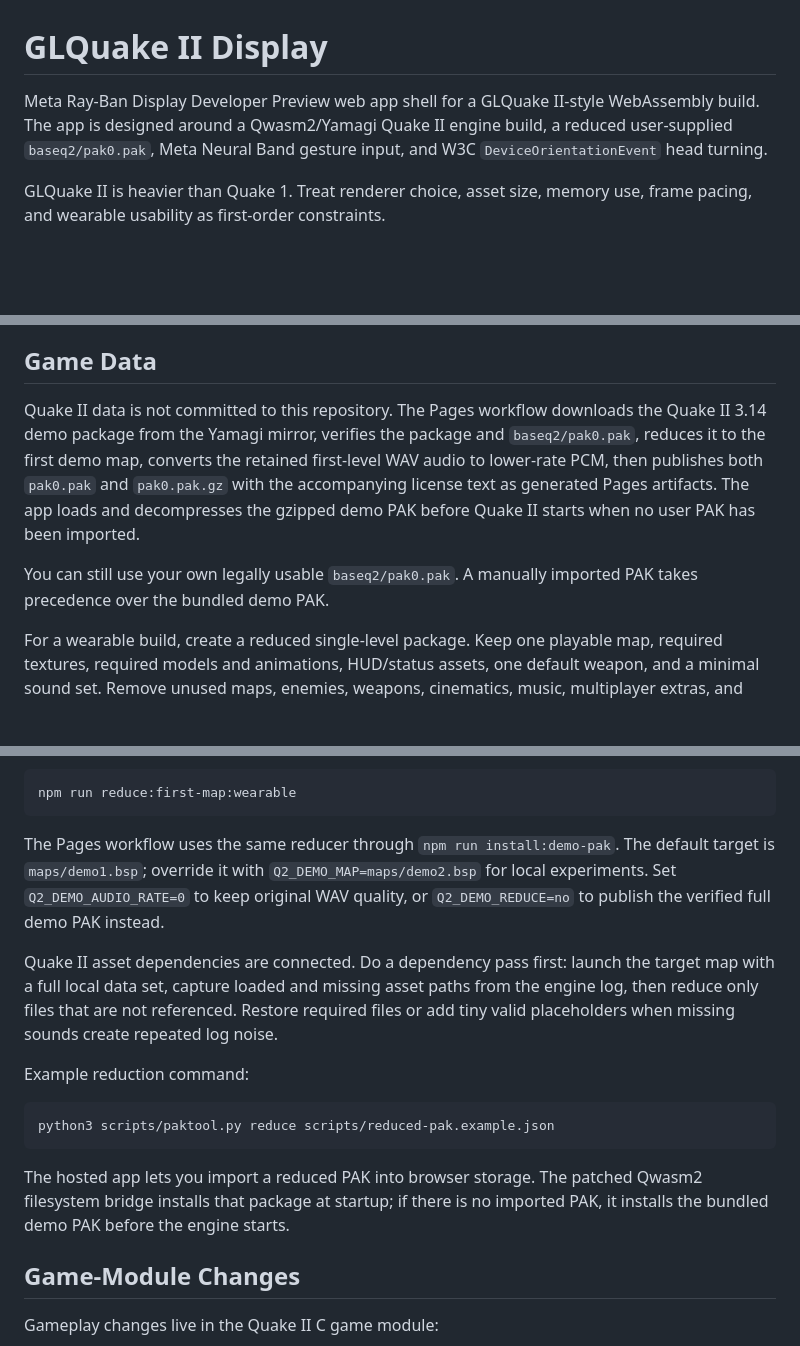
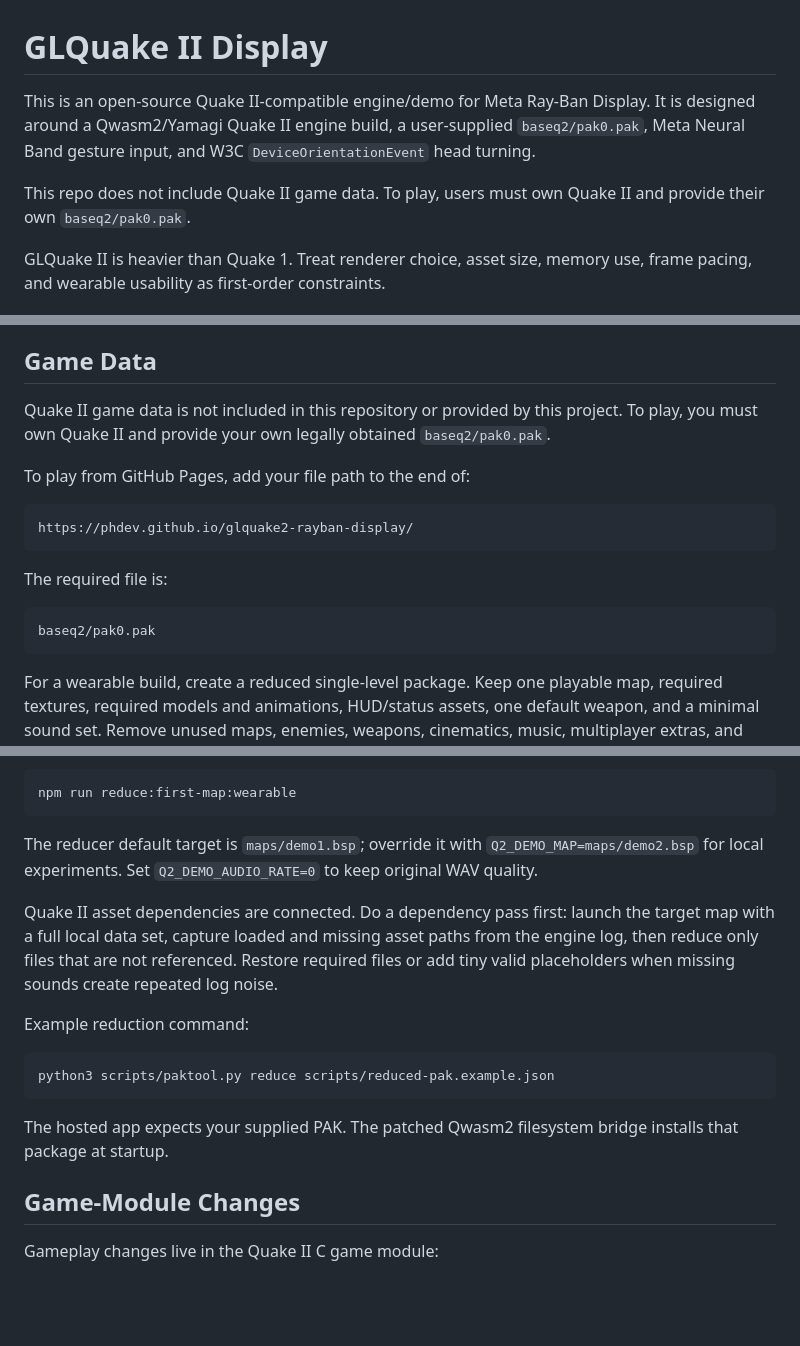
Before and after one commit to phdev/glquake2-rayban-display, a Markdown page: README.md, 3 parts joined by grey strips. Rendered like a GitHub page; blank space fills up the shorter version.

Commit message:
Clarify Quake II data requirement

````diff
--- a/README.md
+++ b/README.md
@@ -1,6 +1,8 @@
 # GLQuake II Display
 
-Meta Ray-Ban Display Developer Preview web app shell for a GLQuake II-style WebAssembly build. The app is designed around a Qwasm2/Yamagi Quake II engine build, a reduced user-supplied `baseq2/pak0.pak`, Meta Neural Band gesture input, and W3C `DeviceOrientationEvent` head turning.
+This is an open-source Quake II-compatible engine/demo for Meta Ray-Ban Display. It is designed around a Qwasm2/Yamagi Quake II engine build, a user-supplied `baseq2/pak0.pak`, Meta Neural Band gesture input, and W3C `DeviceOrientationEvent` head turning.
+
+This repo does not include Quake II game data. To play, users must own Quake II and provide their own `baseq2/pak0.pak`.
 
 GLQuake II is heavier than Quake 1. Treat renderer choice, asset size, memory use, frame pacing, and wearable usability as first-order constraints.
 
@@ -68,9 +69,19 @@ SDL is the open-source Simple DirectMedia Layer. In this build it handles browse
 
 ## Game Data
 
-Quake II data is not committed to this repository. The Pages workflow downloads the Quake II 3.14 demo package from the Yamagi mirror, verifies the package and `baseq2/pak0.pak`, reduces it to the first demo map, converts the retained first-level WAV audio to lower-rate PCM, then publishes both `pak0.pak` and `pak0.pak.gz` with the accompanying license text as generated Pages artifacts. The app loads and decompresses the gzipped demo PAK before Quake II starts when no user PAK has been imported.
+Quake II game data is not included in this repository or provided by this project. To play, you must own Quake II and provide your own legally obtained `baseq2/pak0.pak`.
 
-You can still use your own legally usable `baseq2/pak0.pak`. A manually imported PAK takes precedence over the bundled demo PAK.
+To play from GitHub Pages, add your file path to the end of:
+
+```text
+https://phdev.github.io/glquake2-rayban-display/
+```
+
+The required file is:
+
+```text
+baseq2/pak0.pak
+```
 
 For a wearable build, create a reduced single-level package. Keep one playable map, required textures, required models and animations, HUD/status assets, one default weapon, and a minimal sound set. Remove unused maps, enemies, weapons, cinematics, music, multiplayer extras, and demos.
 
@@ -86,7 +97,7 @@ The wearable reduction keeps first-level weapons, enemies, pickups, decorative m
 npm run reduce:first-map:wearable
 ```
 
-The Pages workflow uses the same reducer through `npm run install:demo-pak`. The default target is `maps/demo1.bsp`; override it with `Q2_DEMO_MAP=maps/demo2.bsp` for local experiments. Set `Q2_DEMO_AUDIO_RATE=0` to keep original WAV quality, or `Q2_DEMO_REDUCE=no` to publish the verified full demo PAK instead.
+The reducer default target is `maps/demo1.bsp`; override it with `Q2_DEMO_MAP=maps/demo2.bsp` for local experiments. Set `Q2_DEMO_AUDIO_RATE=0` to keep original WAV quality.
 
 Quake II asset dependencies are connected. Do a dependency pass first: launch the target map with a full local data set, capture loaded and missing asset paths from the engine log, then reduce only files that are not referenced. Restore required files or add tiny valid placeholders when missing sounds create repeated log noise.
 
@@ -96,7 +107,7 @@ Example reduction command:
 python3 scripts/paktool.py reduce scripts/reduced-pak.example.json
 ```
 
-The hosted app lets you import a reduced PAK into browser storage. The patched Qwasm2 filesystem bridge installs that package at startup; if there is no imported PAK, it installs the bundled demo PAK before the engine starts.
+The hosted app expects your supplied PAK. The patched Qwasm2 filesystem bridge installs that package at startup.
 
 ## Game-Module Changes
 
````
Also changed, not shown: other parts of README.md (+1 -2 lines).
